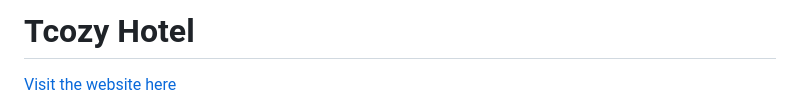
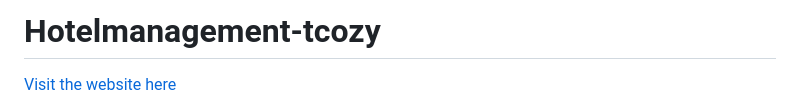
Before and after one commit to IsaLubs/Tcozy, a Markdown page: README.md, the part around the change. Drawn GitHub-style.

```diff
--- a/README.md
+++ b/README.md
@@ -1,4 +1,4 @@
-# Tcozy Hotel
+# Hotelmanagement-tcozy
 [Visit the website here](https://hotelmanagement-tcozy-a5d15030424a.herokuapp.com/)
 
 Welcome to our comprehensive Django Hotel Management System! We're thrilled to have you on board. Whether you're a hotel manager, staff member, or developer, this system is designed to streamline your operations and enhance guest experiences.
```
